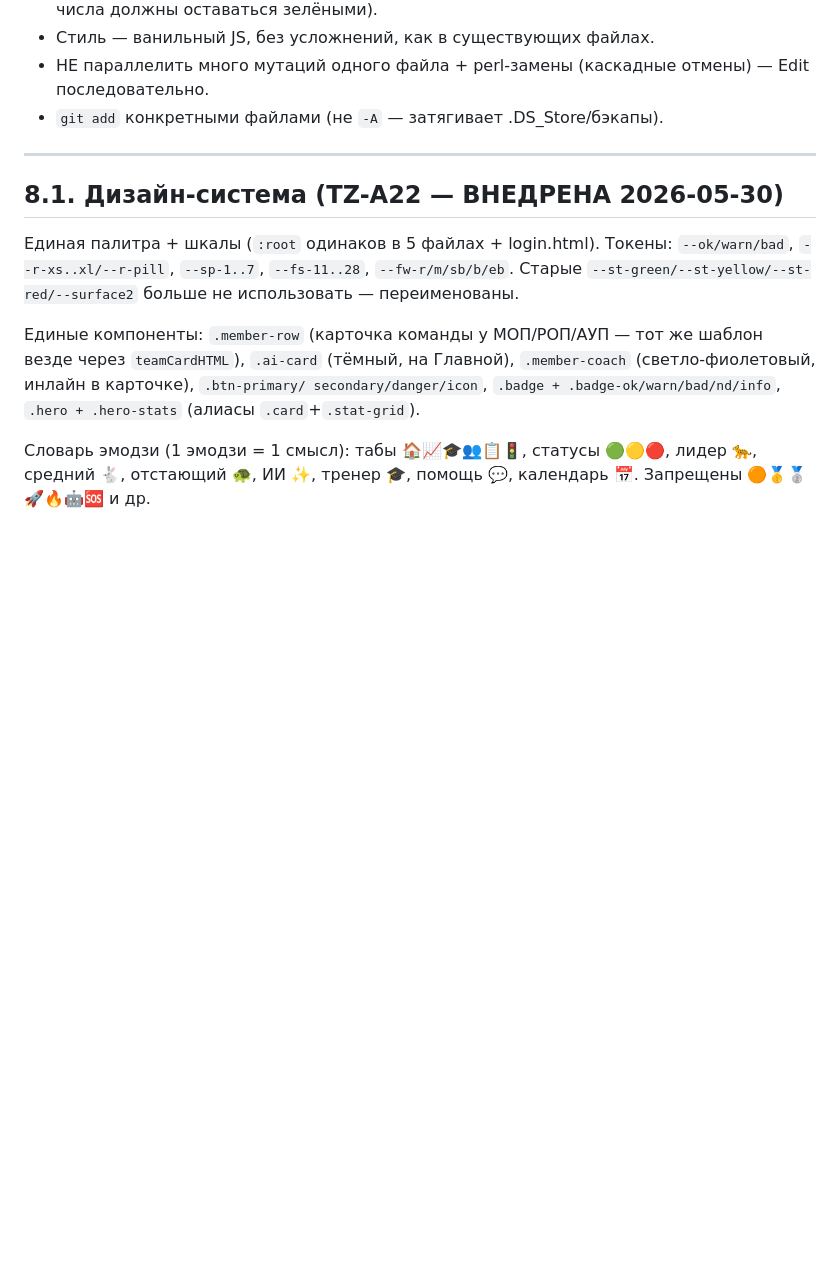
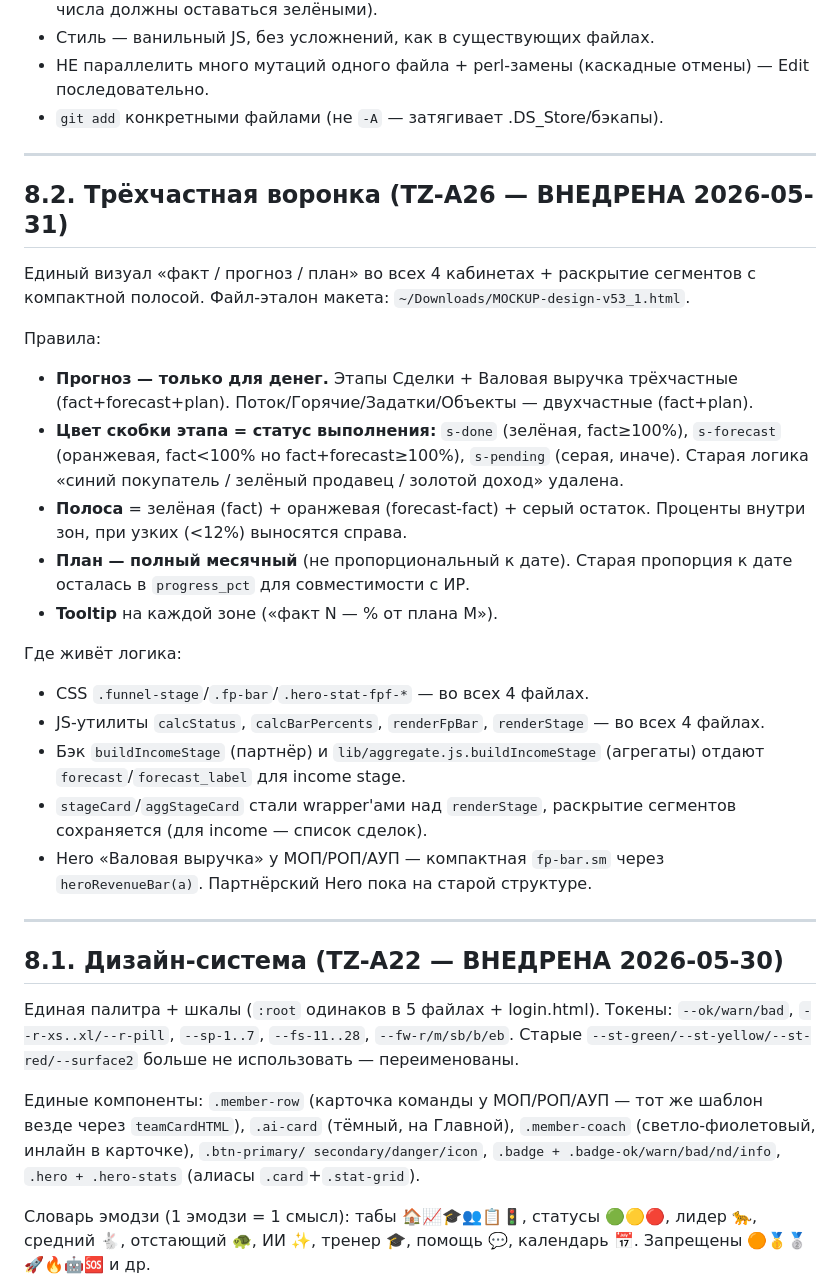
Before and after one commit to evbondarchuk-png/prognoz-dashboard, a Markdown page: CLAUDE.md, the part around the change. Rendered like a GitHub page; blank space fills up the shorter version.

Commit message:
TZ-A26 этап 6: чистка + раздел 8.2 в CLAUDE.md
Чистка: реально мёртвого кода нет — старые stageCard/aggStageCard
теперь wrapper над renderStage, barColor используется в ИР-сводках,
.stage-card стили нужны для воронки 12 мес на вкладке Тренер.

Раздел 8.2 в CLAUDE.md: правила трёхчастной воронки, где какая
семантика, где какие функции, как читать цвет скобки.

6/6 этапов TZ-A26 закрыты.

Co-Authored-By: Claude Opus 4.7 (1M context) <noreply@anthropic.com>

```diff
--- a/CLAUDE.md
+++ b/CLAUDE.md
@@ -233,6 +233,39 @@ Departments. **Планы a8v5 ночью НЕ трогаем** — пересч
 
 ---
 
+## 8.2. Трёхчастная воронка (TZ-A26 — ВНЕДРЕНА 2026-05-31)
+
+Единый визуал «факт / прогноз / план» во всех 4 кабинетах + раскрытие
+сегментов с компактной полосой. Файл-эталон макета:
+`~/Downloads/MOCKUP-design-v53_1.html`.
+
+Правила:
+- **Прогноз — только для денег.** Этапы Сделки + Валовая выручка
+  трёхчастные (fact+forecast+plan). Поток/Горячие/Задатки/Объекты —
+  двухчастные (fact+plan).
+- **Цвет скобки этапа = статус выполнения:** `s-done` (зелёная,
+  fact≥100%), `s-forecast` (оранжевая, fact<100% но fact+forecast≥100%),
+  `s-pending` (серая, иначе). Старая логика «синий покупатель / зелёный
+  продавец / золотой доход» удалена.
+- **Полоса** = зелёная (fact) + оранжевая (forecast-fact) + серый
+  остаток. Проценты внутри зон, при узких (<12%) выносятся справа.
+- **План — полный месячный** (не пропорциональный к дате). Старая
+  пропорция к дате осталась в `progress_pct` для совместимости с ИР.
+- **Tooltip** на каждой зоне («факт N — % от плана M»).
+
+Где живёт логика:
+- CSS `.funnel-stage`/`.fp-bar`/`.hero-stat-fpf-*` — во всех 4 файлах.
+- JS-утилиты `calcStatus`, `calcBarPercents`, `renderFpBar`, `renderStage`
+  — во всех 4 файлах.
+- Бэк `buildIncomeStage` (партнёр) и `lib/aggregate.js.buildIncomeStage`
+  (агрегаты) отдают `forecast`/`forecast_label` для income stage.
+- `stageCard`/`aggStageCard` стали wrapper'ами над `renderStage`,
+  раскрытие сегментов сохраняется (для income — список сделок).
+- Hero «Валовая выручка» у МОП/РОП/АУП — компактная `fp-bar.sm`
+  через `heroRevenueBar(a)`. Партнёрский Hero пока на старой структуре.
+
+---
+
 ## 8.1. Дизайн-система (TZ-A22 — ВНЕДРЕНА 2026-05-30)
 
 Единая палитра + шкалы (`:root` одинаков в 5 файлах + login.html).
```
